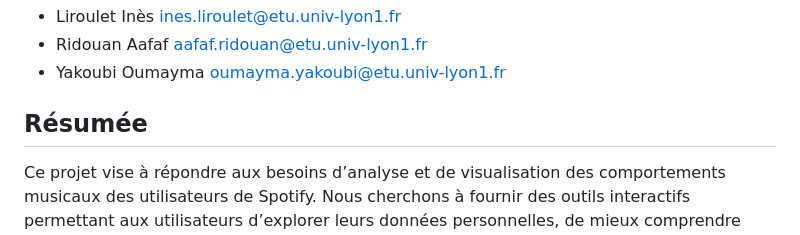
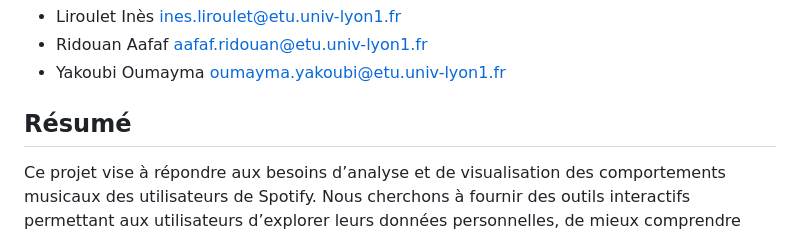
Before and after one commit to oumayma-yakoubi/Final_DataViz, a Markdown page: README.md, the part around the change. Drawn GitHub-style.

Commit message:
Correction du README

```diff
--- a/README.md
+++ b/README.md
@@ -8,7 +8,7 @@
 - Ridouan Aafaf aafaf.ridouan@etu.univ-lyon1.fr
 - Yakoubi Oumayma oumayma.yakoubi@etu.univ-lyon1.fr
 
-## Résumée
+## Résumé
 
 Ce projet vise à répondre aux besoins d’analyse et de visualisation des comportements musicaux des utilisateurs de Spotify. Nous cherchons à fournir des outils interactifs permettant aux utilisateurs d’explorer leurs données personnelles, de mieux comprendre leurs habitudes d’écoute, et de découvrir des insights sur leurs préférences musicales, leurs humeurs, et leur comportement de consommation.
 
```
